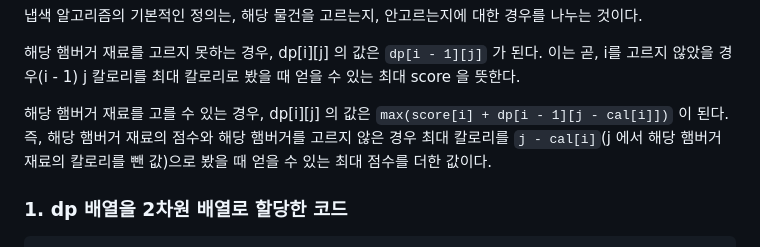
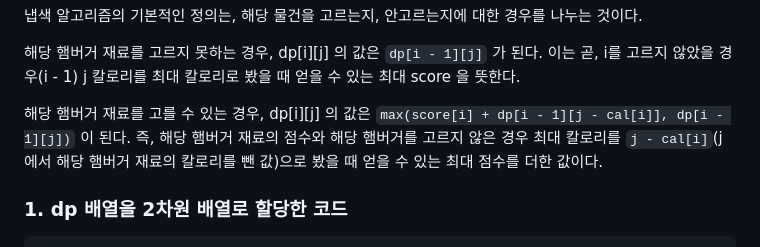
Before and after one commit to eonseo/study, a Markdown page: algorithm/SWEA/5215(dp).md, the part around the change. Rendered like a GitHub page.

Commit message:
[algorithm] fix dp equation
Updated the dynamic programming explanation for the knapsack algorithm to include the case of not selecting the hamburger ingredient.

```diff
--- a/algorithm/SWEA/5215(dp).md
+++ b/algorithm/SWEA/5215(dp).md
@@ -8,7 +8,7 @@
 
 해당 햄버거 재료를 고르지 못하는 경우, dp[i][j] 의 값은 `dp[i - 1][j]` 가 된다. 이는 곧, i를 고르지 않았을 경우(i - 1) j 칼로리를 최대 칼로리로 봤을 때 얻을 수 있는 최대 score 을 뜻한다.
 
-해당 햄버거 재료를 고를 수 있는 경우, dp[i][j] 의 값은 `max(score[i] + dp[i - 1][j - cal[i]])` 이 된다. 즉, 해당 햄버거 재료의 점수와 해당 햄버거를 고르지 않은 경우 최대 칼로리를 `j - cal[i]`(j 에서 해당 햄버거 재료의 칼로리를 뺀 값)으로 봤을 때 얻을 수 있는 최대 점수를 더한 값이다.
+해당 햄버거 재료를 고를 수 있는 경우, dp[i][j] 의 값은 `max(score[i] + dp[i - 1][j - cal[i]], dp[i - 1][j])` 이 된다. 즉, 해당 햄버거 재료의 점수와 해당 햄버거를 고르지 않은 경우 최대 칼로리를 `j - cal[i]`(j 에서 해당 햄버거 재료의 칼로리를 뺀 값)으로 봤을 때 얻을 수 있는 최대 점수를 더한 값이다.
 
 ### 1. dp 배열을 2차원 배열로 할당한 코드
 
```
